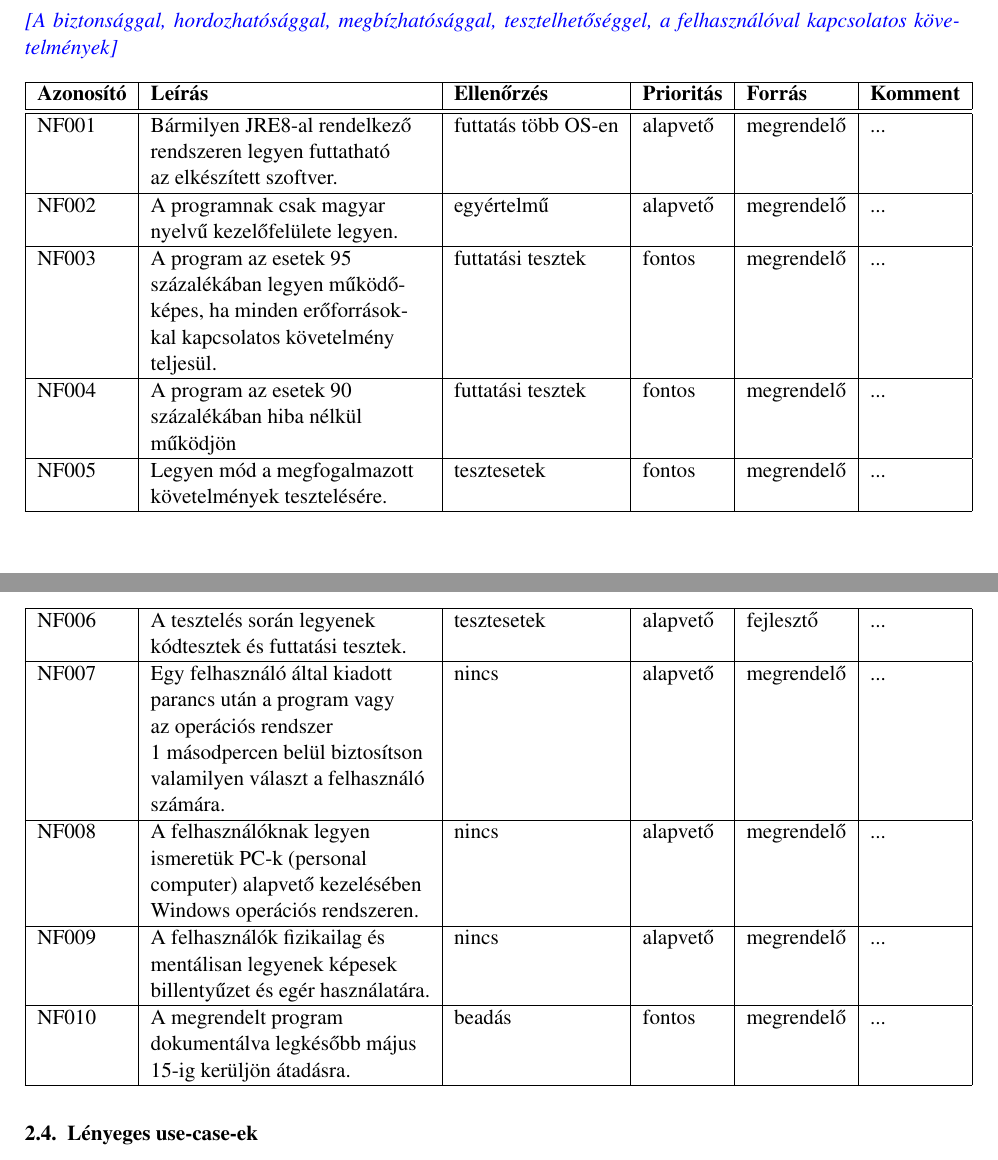
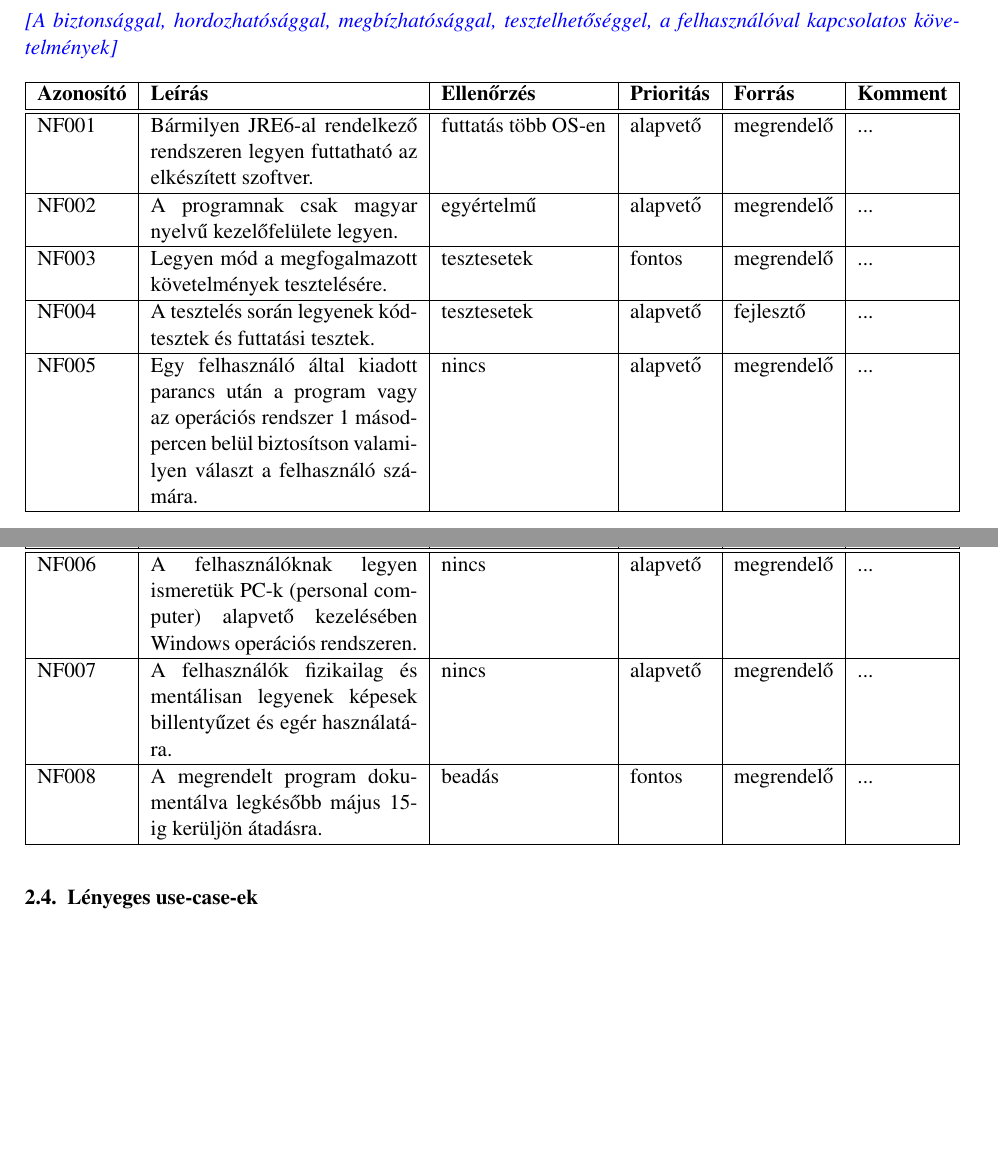
Before and after one commit to istvanszoke/softlab4, a LaTeX book (docs/szoftlab4.tex, which reads docs/chapters/chapter02/sablon02.tex): two parts of pages 6 and 7 of 10, joined at a grey line, cut so that both start at the same text, the shorter picture padded with empty space. Compiled offline with pdfLaTeX; a LaTeX package or settings file that is missing is left out.

Commit message:
Megbízhatósági (százalékos) követelmények törölve.

```diff
--- a/docs/chapters/chapter02/sablon02.tex
+++ b/docs/chapters/chapter02/sablon02.tex
@@ -116,89 +116,35 @@ A010 & JRE 1.6 vagy újabb meglétének ellenőrzése & kiértékelés & alapvet
 \comment{A biztonsággal, hordozhatósággal, megbízhatósággal, tesztelhetőséggel, a felhasználóval kapcsolatos követelmények}
 
 % Azonosító, Leírás, Ellenőrzés, Prioritás, Forrás, Komment
-\begin{tabularx}{\linewidth}{| l | l | l | l | l | l |}
+\begin{tabularx}{\linewidth}{| l | X | l | l | l | l |}
 \hline
 \textbf{Azonosító}   & \textbf{Leírás} & \textbf{Ellenőrzés} & \textbf{Prioritás} & \textbf{Forrás} & \textbf{Komment} \tabularnewline
 \hline\hline
+\endhead
 NF001 &
-\begin{tabular}[t]{@{}l@{}}
-	Bármilyen JRE8-al rendelkező \\
-	rendszeren legyen futtatható \\
-	az elkészített szoftver.
-\end{tabular}
+Bármilyen JRE6-al rendelkező rendszeren legyen futtatható az elkészített szoftver.
 & futtatás több OS-en & alapvető & megrendelő & ... \tabularnewline \hline
 NF002 &
-\begin{tabular}[t]{@{}l@{}}
-	A programnak csak magyar \\
-	nyelvű kezelőfelülete legyen.
-\end{tabular}
+A programnak csak magyar nyelvű kezelőfelülete legyen.
 & egyértelmű & alapvető & megrendelő & ... \tabularnewline \hline
 NF003 &
-\begin{tabular}[t]{@{}l@{}}
-	A program az esetek 95 \\
-	százalékában legyen működő-\\
-	képes, ha minden erőforrások-\\
-	kal	kapcsolatos követelmény \\
-	teljesül.
-\end{tabular}
-& futtatási tesztek & fontos & megrendelő & ... \tabularnewline \hline
+Legyen mód a megfogalmazott követelmények tesztelésére.
+& tesztesetek & fontos & megrendelő & ... \tabularnewline \hline
 NF004 &
-\begin{tabular}[t]{@{}l@{}}
-	A program az esetek 90 \\
-	százalékában hiba nélkül \\
-	működjön
-\end{tabular}
-& futtatási tesztek & fontos & megrendelő & ... \tabularnewline \hline
+A tesztelés során legyenek kódtesztek és futtatási tesztek.
+& tesztesetek & alapvető & fejlesztő & ... \tabularnewline \hline
 NF005 &
-\begin{tabular}[t]{@{}l@{}}
-	Legyen mód a megfogalmazott  \\
-	követelmények tesztelésére.
-\end{tabular}
-& tesztesetek & fontos & megrendelő & ... \tabularnewline \hline
+Egy felhasználó által kiadott parancs után a program vagy az operációs rendszer 1 másodpercen belül biztosítson valamilyen választ a felhasználó számára.
+& nincs & alapvető & megrendelő & ... \tabularnewline \hline
+NF006 &
+A felhasználóknak legyen ismeretük PC-k (personal computer) alapvető kezelésében Windows operációs rendszeren.
+& nincs & alapvető & megrendelő & ... \tabularnewline \hline
+NF007 &
+A felhasználók fizikailag és mentálisan legyenek képesek billentyűzet és egér használatára.
+& nincs & alapvető & megrendelő & ... \tabularnewline \hline
+NF008 & A megrendelt program dokumentálva legkésőbb május 15-ig kerüljön átadásra.
+& beadás & fontos & megrendelő & ... \tabularnewline \hline
 
-NF006 &
-\begin{tabular}[t]{@{}l@{}}
-	A tesztelés során legyenek  \\
-	kódtesztek és futtatási tesztek.
-\end{tabular}
-& tesztesetek & alapvető & fejlesztő & ... \tabularnewline \hline
-
-NF007 &
-\begin{tabular}[t]{@{}l@{}}
-	Egy felhasználó által kiadott \\
-	parancs után a program vagy \\
-	az operációs rendszer \\
-	1 másodpercen belül biztosítson \\
-	valamilyen választ a felhasználó \\
-	számára.
-\end{tabular}
-& nincs & alapvető & megrendelő & ... \tabularnewline \hline
-
-
-NF008 &
-\begin{tabular}[t]{@{}l@{}}
-	A felhasználóknak legyen \\
-	ismeretük PC-k (personal \\
-	computer) alapvető kezelésében \\
-	Windows operációs rendszeren.
-\end{tabular}
-& nincs & alapvető & megrendelő & ... \tabularnewline \hline
-
-NF009 &
-\begin{tabular}[t]{@{}l@{}}
-	A felhasználók fizikailag és \\
-	mentálisan legyenek képesek \\
-	billentyűzet és egér használatára.
-\end{tabular}
-& nincs & alapvető & megrendelő & ... \tabularnewline \hline
-
-NF010 &
-\begin{tabular}[t]{@{}l@{}}
-	A megrendelt program \\
-	dokumentálva legkésőbb május \\
-	15-ig kerüljön átadásra.
-\end{tabular}
-& beadás & fontos & megrendelő & ... \tabularnewline \hline
 \end{tabularx}
 
 
```
